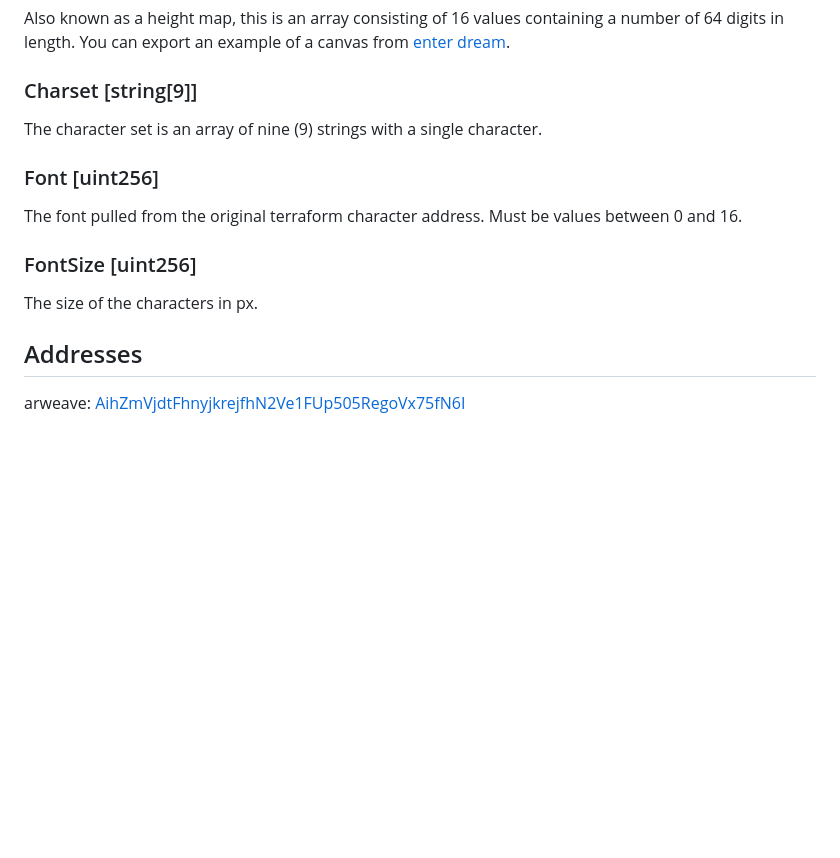
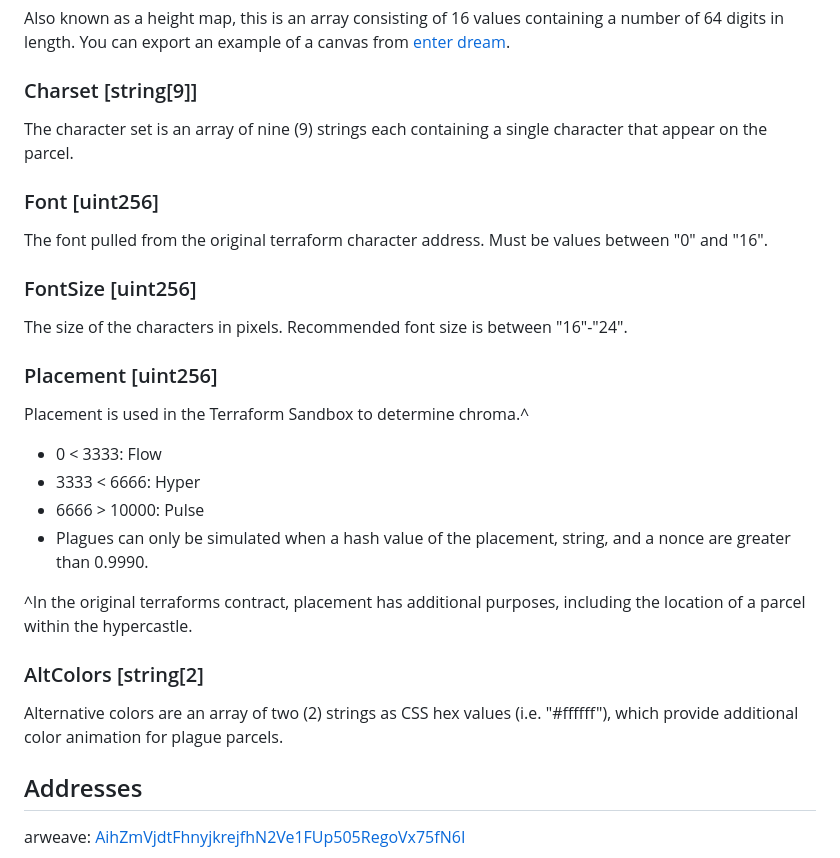
Before and after one commit to hard3x3/terraformSandbox, a Markdown page: README.md, the part around the change. GitHub-like rendering; blank space fills up the shorter version.

```diff
--- a/README.md
+++ b/README.md
@@ -43,13 +43,25 @@ Zone colors are an array of ten (10) strings as CSS hex values (i.e. "#ffffff"),
 Also known as a height map, this is an array consisting of 16 values containing a number of 64 digits in length. You can export an example of a canvas from [enter dream](www.enterdream.xyz).
 
 ### Charset [string[9]]
-The character set is an array of nine (9) strings with a single character.
+The character set is an array of nine (9) strings each containing a single character that appear on the parcel.
 
 ### Font [uint256]
-The font pulled from the original terraform character address. Must be values between 0 and 16.
+The font pulled from the original terraform character address. Must be values between "0" and "16".
 
 ### FontSize [uint256]
-The size of the characters in px.
+The size of the characters in pixels. Recommended font size is between "16"-"24".
+
+### Placement [uint256]
+Placement is used in the Terraform Sandbox to determine chroma.^
+* 0 < 3333: Flow
+* 3333 < 6666: Hyper
+* 6666 > 10000: Pulse
+* Plagues can only be simulated when a hash value of the placement, string, and a nonce are greater than 0.9990.
+
+^In the original terraforms contract, placement has additional purposes, including the location of a parcel within the hypercastle.
+
+### AltColors [string[2]
+Alternative colors are an array of two (2) strings as CSS hex values (i.e. "#ffffff"), which provide additional color animation for plague parcels.
 
 ## Addresses
 
```
